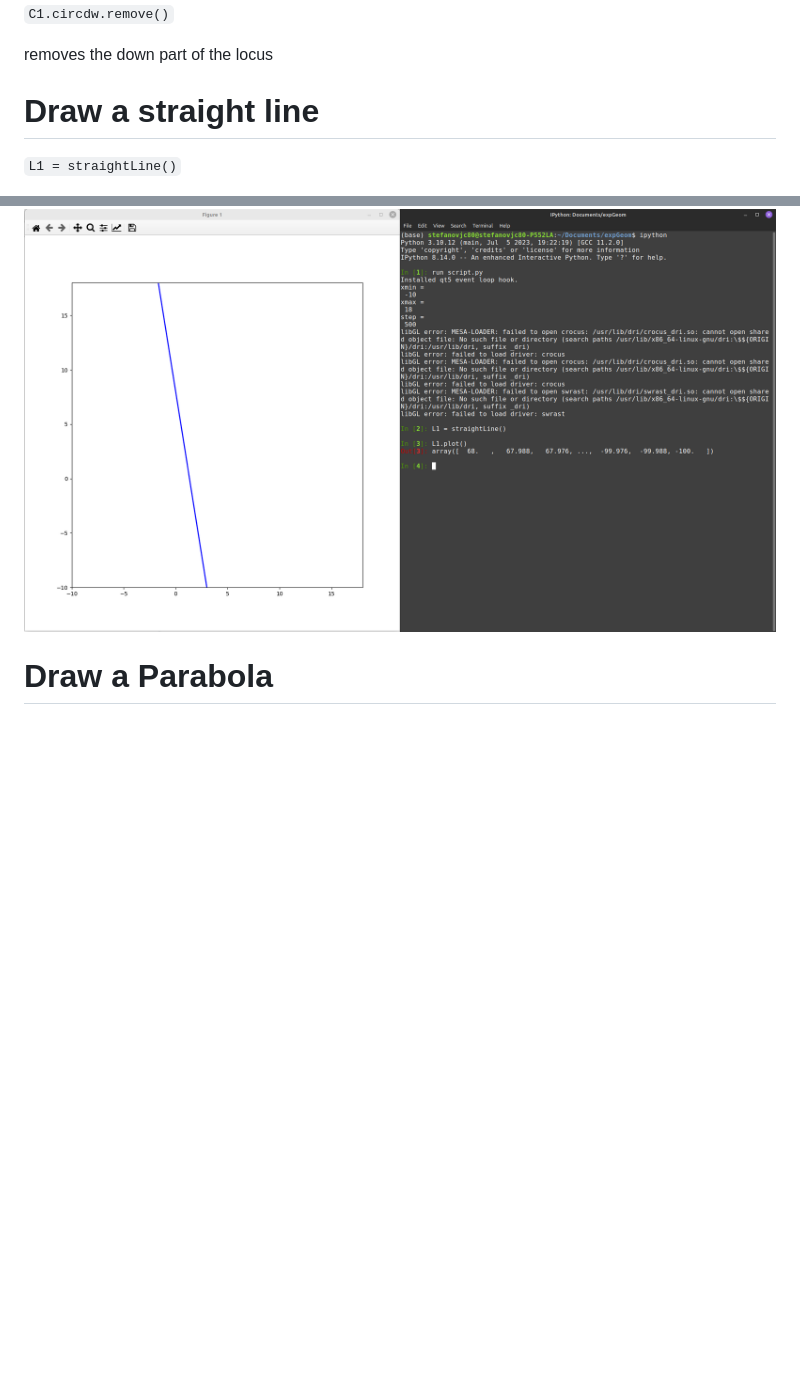
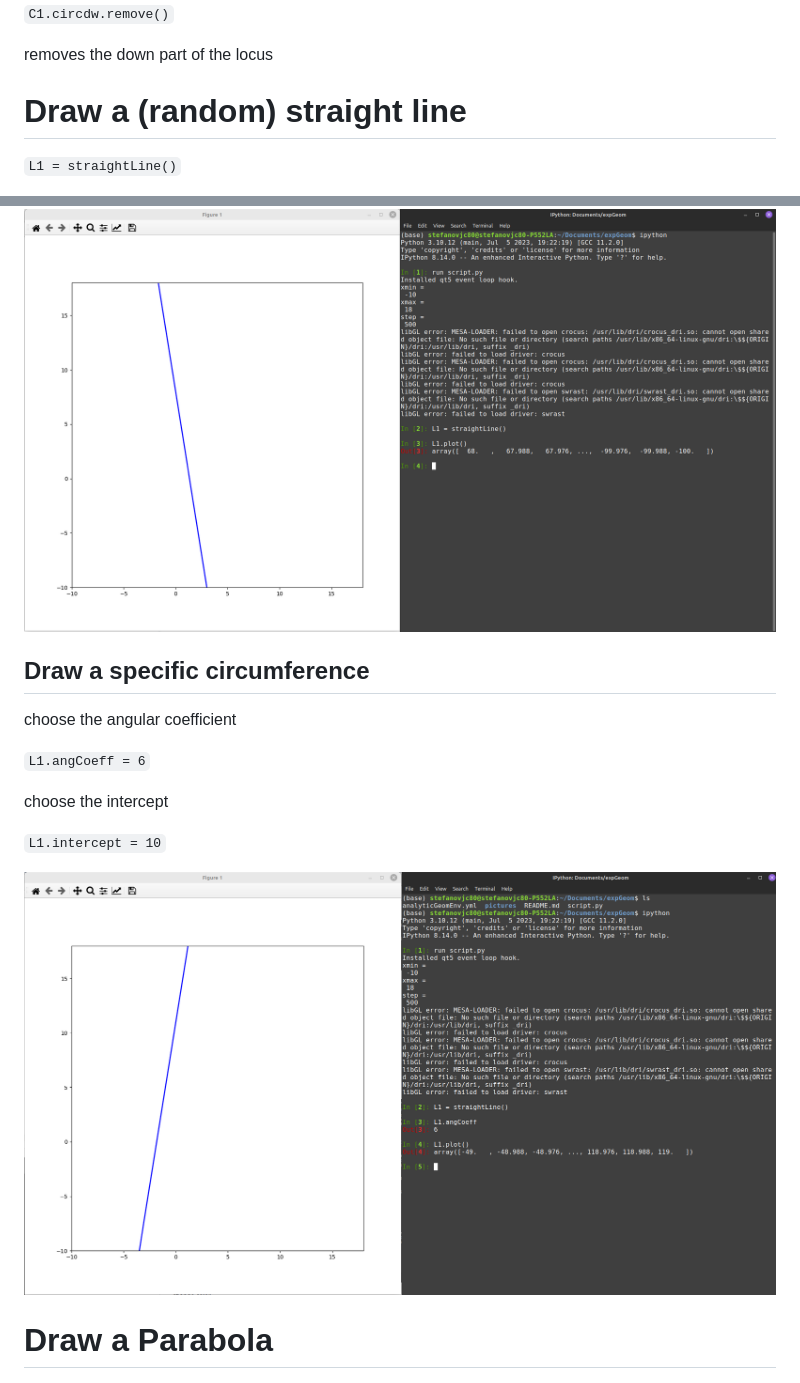
Before and after one commit to stefanovic80/geompy, a Markdown page: README.md, 2 parts joined by grey strips. Rendered like a GitHub page; pictures changed too: pictures/straightLine2.png (added); blank space fills up the shorter version.

Commit message:
further adjustments on README.md, particularly on the straightline plot

```diff
--- a/README.md
+++ b/README.md
@@ -86,7 +86,7 @@ removes the upper part of the locus
 
 removes the down part of the locus
 
-# Draw a straight line
+# Draw a (random) straight line
 
 
 `L1 = straightLine()`
@@ -98,6 +98,19 @@ L1 is an object of "straightLine" class type which choose random values for the
 L1.plot() draws the geometrical locus
 
 ![Alt Text](pictures/straightLine.png)
+
+
+## Draw a specific circumference
+
+choose the angular coefficient
+
+`L1.angCoeff = 6`
+
+choose the intercept
+
+`L1.intercept = 10`
+
+![Alt Text](pictures/straightLine2.png)
 
 
 # Draw a Parabola
```
